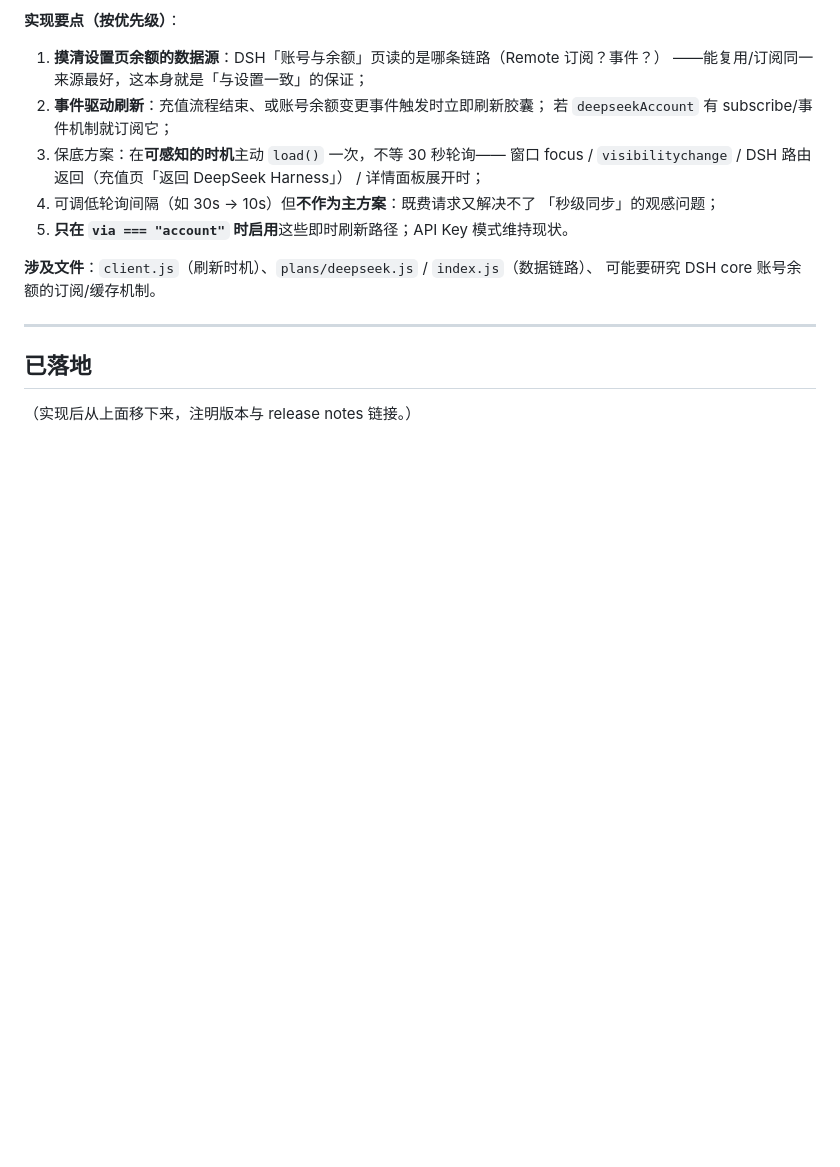
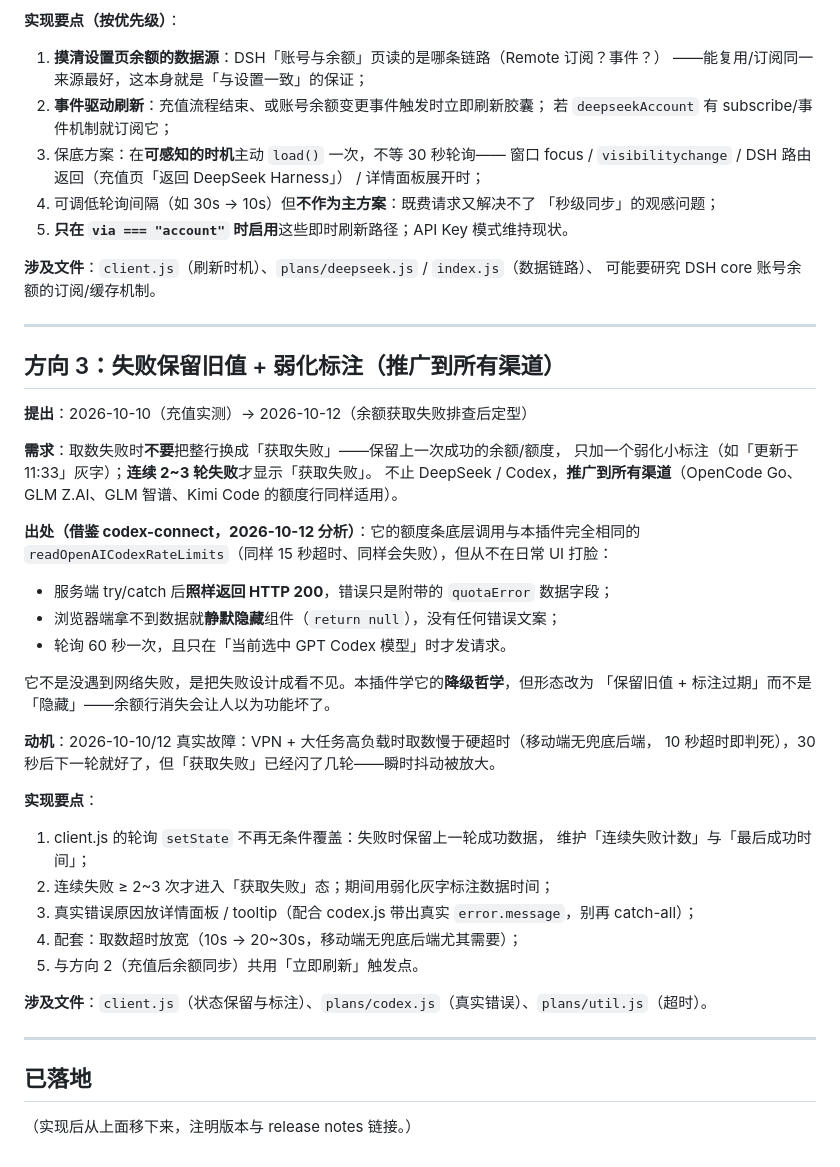
Before and after one commit to Slacom/dsh-usage-dock, a Markdown page: docs/roadmap.md, the part around the change. Rendered like a GitHub page; blank space fills up the shorter version.

Commit message:
docs: roadmap #3 — keep last good values on fetch failure (borrow codex-connect degradation design)

```diff
--- a/docs/roadmap.md
+++ b/docs/roadmap.md
@@ -81,6 +81,41 @@
 
 ---
 
+## 方向 3：失败保留旧值 + 弱化标注（推广到所有渠道）
+
+**提出**：2026-10-10（充值实测）→ 2026-10-12（余额获取失败排查后定型）
+
+**需求**：取数失败时**不要**把整行换成「获取失败」——保留上一次成功的余额/额度，
+只加一个弱化小标注（如「更新于 11:33」灰字）；**连续 2~3 轮失败**才显示「获取失败」。
+不止 DeepSeek / Codex，**推广到所有渠道**（OpenCode Go、GLM Z.AI、GLM 智谱、Kimi Code
+的额度行同样适用）。
+
+**出处（借鉴 codex-connect，2026-10-12 分析）**：它的额度条底层调用与本插件完全相同的
+`readOpenAICodexRateLimits`（同样 15 秒超时、同样会失败），但从不在日常 UI 打脸：
+
+- 服务端 try/catch 后**照样返回 HTTP 200**，错误只是附带的 `quotaError` 数据字段；
+- 浏览器端拿不到数据就**静默隐藏**组件（`return null`），没有任何错误文案；
+- 轮询 60 秒一次，且只在「当前选中 GPT Codex 模型」时才发请求。
+
+它不是没遇到网络失败，是把失败设计成看不见。本插件学它的**降级哲学**，但形态改为
+「保留旧值 + 标注过期」而不是「隐藏」——余额行消失会让人以为功能坏了。
+
+**动机**：2026-10-10/12 真实故障：VPN + 大任务高负载时取数慢于硬超时（移动端无兜底后端，
+10 秒超时即判死），30 秒后下一轮就好了，但「获取失败」已经闪了几轮——瞬时抖动被放大。
+
+**实现要点**：
+
+1. client.js 的轮询 `setState` 不再无条件覆盖：失败时保留上一轮成功数据，
+   维护「连续失败计数」与「最后成功时间」；
+2. 连续失败 ≥ 2~3 次才进入「获取失败」态；期间用弱化灰字标注数据时间；
+3. 真实错误原因放详情面板 / tooltip（配合 codex.js 带出真实 `error.message`，别再 catch-all）；
+4. 配套：取数超时放宽（10s → 20~30s，移动端无兜底后端尤其需要）；
+5. 与方向 2（充值后余额同步）共用「立即刷新」触发点。
+
+**涉及文件**：`client.js`（状态保留与标注）、`plans/codex.js`（真实错误）、`plans/util.js`（超时）。
+
+---
+
 ## 已落地
 
 （实现后从上面移下来，注明版本与 release notes 链接。）
```
Also changed, not shown: AGENTS.md (+5 -2 lines).
